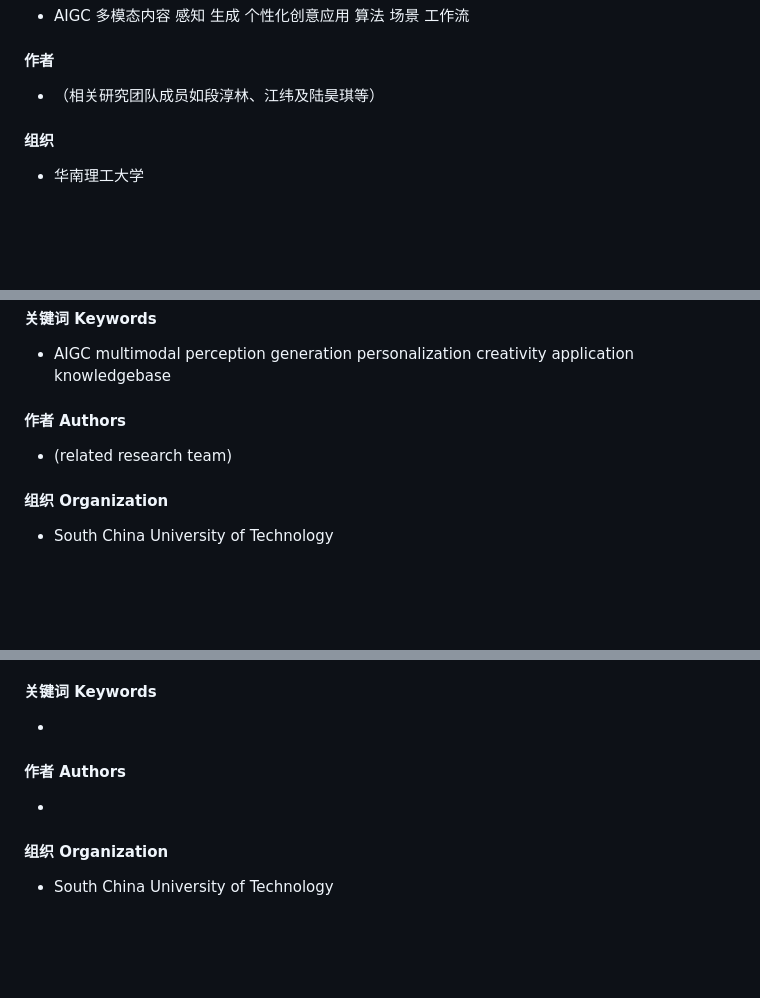
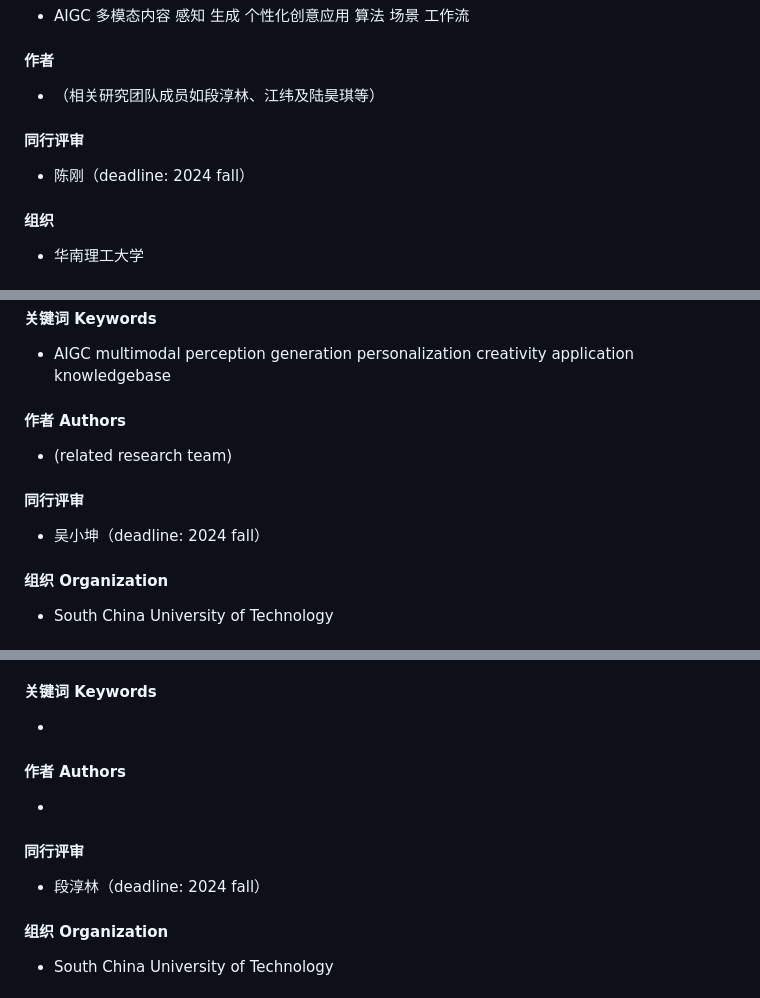
Before and after one commit to algmon/suanfamama-wei-research, a Markdown page: README.md, 3 parts joined by grey strips. Drawn GitHub-style; blank space fills up the shorter version.

Commit message:
新增各部分同行评审专家

```diff
--- a/README.md
+++ b/README.md
@@ -13,6 +14,9 @@
 
 #### 作者
 * （相关研究团队成员如段淳林、江纬及陆昊琪等）
+
+#### 同行评审
+* 陈刚（deadline: 2024 fall）
 
 #### 组织
 * 华南理工大学
@@ -134,6 +138,9 @@
 #### 作者 Authors
 * (related research team)
 
+#### 同行评审
+* 吴小坤（deadline: 2024 fall）
+
 #### 组织 Organization
 * South China University of Technology
 
@@ -200,6 +207,9 @@
 #### 作者 Authors
 *
 
+#### 同行评审
+* 段淳林（deadline: 2024 fall）
+
 #### 组织 Organization
 * South China University of Technology
 
```
Also changed, not shown: other parts of README.md (+4 -0 lines).
